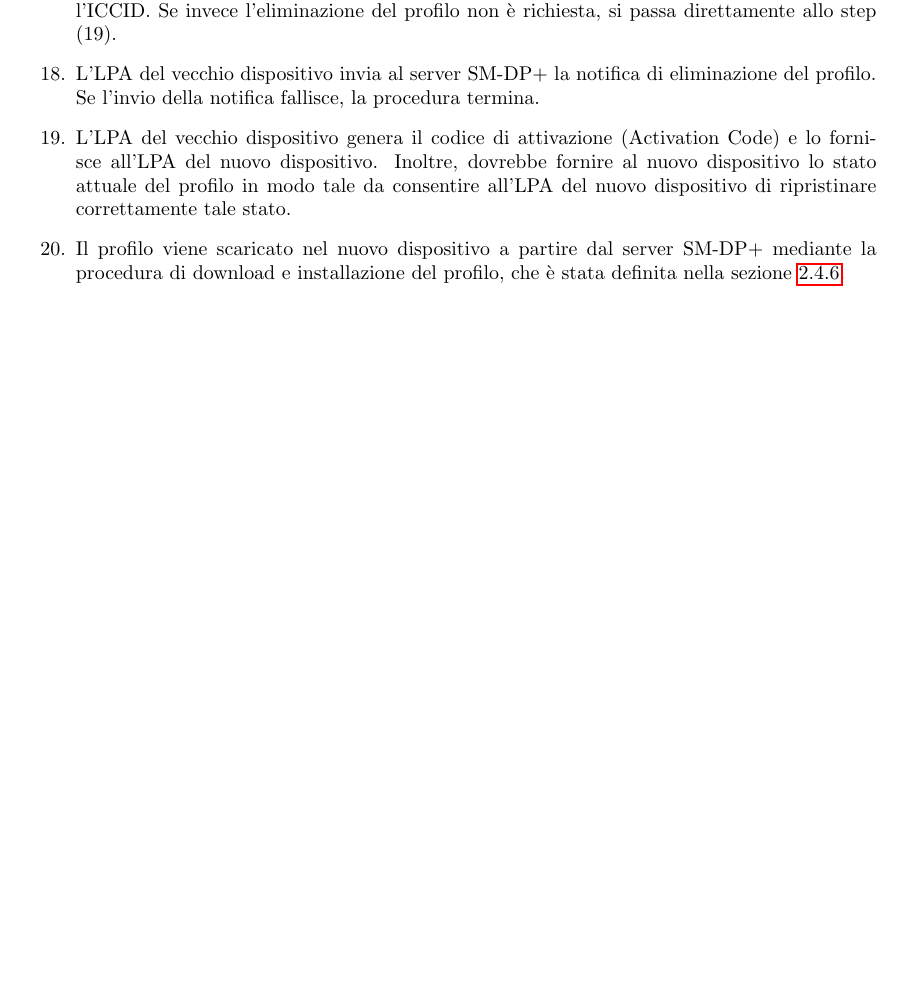
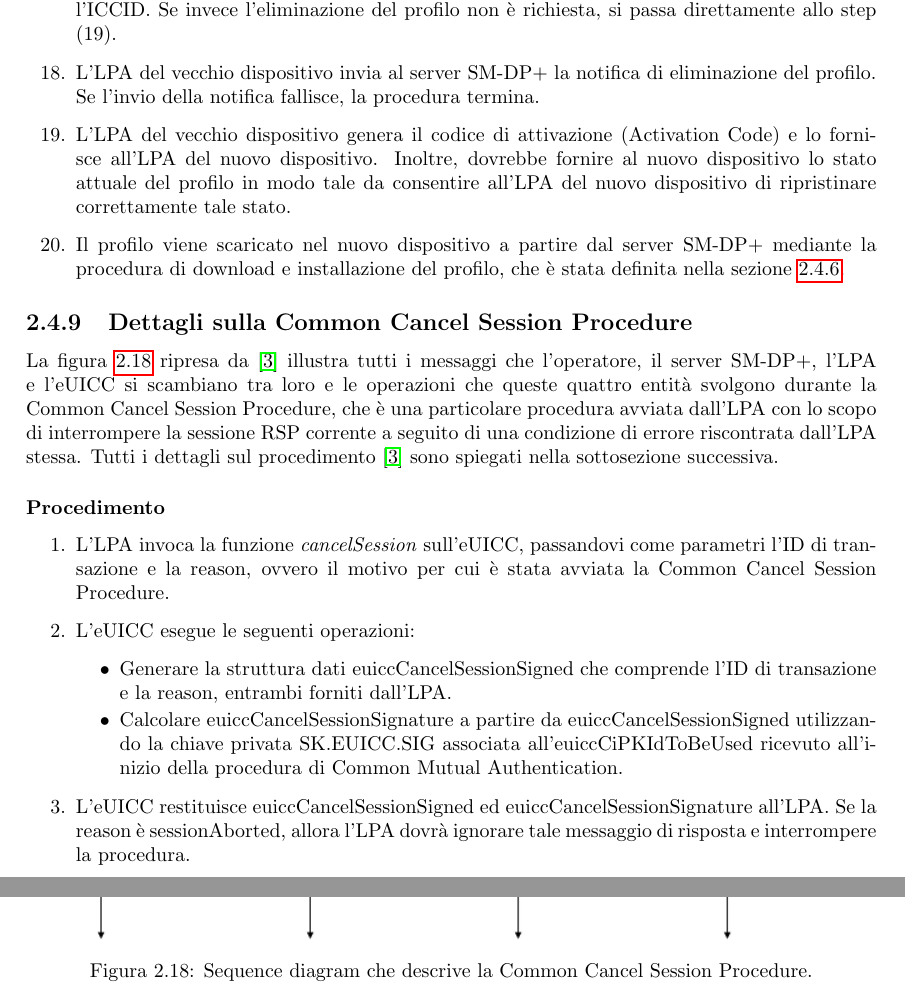
Before and after one commit to Fanfarillo/tesi-eSIM, a LaTeX book (utilities/latex-tesi/Tesi.tex): part of page 34 of 40 before the commit and two parts of pages 35 and 36 of 43 after it, the two joined at a grey line, cut so that both start at the same text, the shorter picture padded with empty space. Compiled offline with pdfLaTeX.

Commit message:
Raffinazione capitolo 2 della tesi

```diff
--- a/utilities/latex-tesi/Tesi.tex
+++ b/utilities/latex-tesi/Tesi.tex
@@ -723,3 +738,23 @@ La figura \ref{fig:device-change} ripresa da \cite{GSMA-docs-new} illustra tutti
 \item L'LPA del vecchio dispositivo invia al server SM-DP+ la notifica di eliminazione del profilo. Se l'invio della notifica fallisce, la procedura termina.
 \item L'LPA del vecchio dispositivo genera il codice di attivazione (Activation Code) e lo fornisce all'LPA del nuovo dispositivo. Inoltre, dovrebbe fornire al nuovo dispositivo lo stato attuale del profilo in modo tale da consentire all'LPA del nuovo dispositivo di ripristinare correttamente tale stato.
 \item Il profilo viene scaricato nel nuovo dispositivo a partire dal server SM-DP+ mediante la procedura di download e installazione del profilo, che è stata definita nella sezione \ref{sec:down-install}.
+\end{enumerate}
+
+\subsection{Dettagli sulla Common Cancel Session Procedure}\label{sec:common-cancel-session}
+La figura  \ref{fig:common-cancel-session} ripresa da \cite{GSMA-docs-new} illustra tutti i messaggi che l'operatore, il server SM-DP+, l'LPA e l'eUICC si scambiano tra loro e le operazioni che queste quattro entità svolgono durante la Common Cancel Session Procedure, che è una particolare procedura avviata dall'LPA con lo scopo di interrompere la sessione RSP corrente a seguito di una condizione di errore riscontrata dall'LPA stessa. Tutti i dettagli sul procedimento \cite{GSMA-docs-new} sono spiegati nella sottosezione successiva.
+\begin{figure}
+\includegraphics[width=\linewidth]{common-cancel-session.png}
+\caption{Sequence diagram che descrive la Common Cancel Session Procedure.}
+\label{fig:common-cancel-session}
+\end{figure}
+
+\subsubsection{Procedimento}
+\begin{enumerate}
+\item L'LPA invoca la funzione \textit{cancelSession} sull'eUICC, passandovi come parametri l'ID di transazione e la reason, ovvero il motivo per cui è stata avviata la Common Cancel Session Procedure.
+\item L'eUICC esegue le seguenti operazioni:
+\begin{itemize}[itemsep=0pt]
+\item Generare la struttura dati euiccCancelSessionSigned che comprende l'ID di transazione e la reason, entrambi forniti dall'LPA.
+\item Calcolare euiccCancelSessionSignature a partire da euiccCancelSessionSigned utilizzando la chiave privata SK.EUICC.SIG associata all'euiccCiPKIdToBeUsed ricevuto all'inizio della procedura di Common Mutual Authentication.
+\end{itemize}
+\item L'eUICC restituisce euiccCancelSessionSigned ed euiccCancelSessionSignature all'LPA. Se la reason è sessionAborted, allora l'LPA dovrà ignorare tale messaggio di risposta e interrompere la procedura.
+\item Se la connessione HTTPS tra LPA e server SM-DP+ non è più attiva, allora l'LPA stabilisce una nuova connessione HTTPS col server come descritto nella procedura di Common Mutual Authentication.
```
Also changed, not shown: utilities/latex-tesi/Tesi.pdf, utilities/latex-tesi/images/common-cancel-session.png (added), utilities/latex-tesi/Tesi.tex (30 more changed lines), 6 other files.
